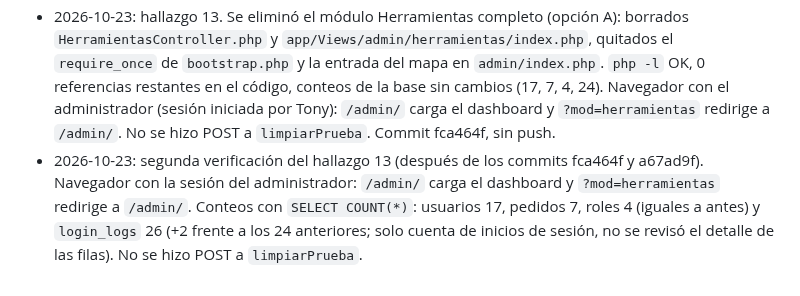
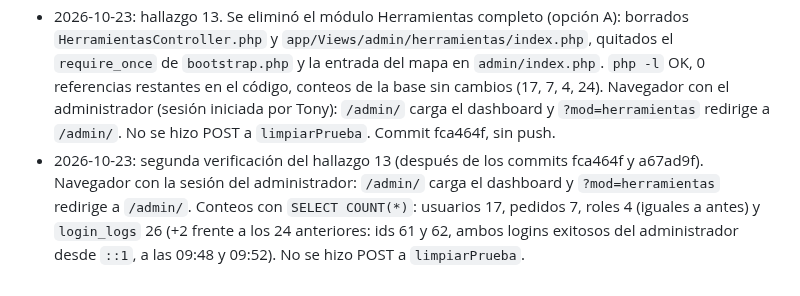
Before and after one commit to AntonioCastillo507/rastroinventario, a Markdown page: ESTADO.md, the part around the change. GitHub-like rendering.

Commit message:
ESTADO.md: aclarar que los 2 logins nuevos en login_logs son del administrador
Co-Authored-By: Claude Sonnet 5.5 <noreply@anthropic.com>

```diff
--- a/ESTADO.md
+++ b/ESTADO.md
@@ -131,4 +131,4 @@
 - 2026-10-22 y 2026-10-23: auditoría de seguridad, etapas 1, 2A y 2B completas (ver tabla de commits).
 - 2026-10-23: verificación. Conteos de base revisados (solo `login_logs` difería, por 3 logins legítimos del administrador). Pruebas en el navegador integrado todas OK: carrito, factura PDF del pedido 1, login del administrador y compra normal (pedido 18, usuario 36, factura PDF descargable). Los commits 2B ya están en GitHub. Un solo commit de ESTADO.md, sin push.
 - 2026-10-23: hallazgo 13. Se eliminó el módulo Herramientas completo (opción A): borrados `HerramientasController.php` y `app/Views/admin/herramientas/index.php`, quitados el `require_once` de `bootstrap.php` y la entrada del mapa en `admin/index.php`. `php -l` OK, 0 referencias restantes en el código, conteos de la base sin cambios (17, 7, 4, 24). Navegador con el administrador (sesión iniciada por Tony): `/admin/` carga el dashboard y `?mod=herramientas` redirige a `/admin/`. No se hizo POST a `limpiarPrueba`. Commit fca464f, sin push.
-- 2026-10-23: segunda verificación del hallazgo 13 (después de los commits fca464f y a67ad9f). Navegador con la sesión del administrador: `/admin/` carga el dashboard y `?mod=herramientas` redirige a `/admin/`. Conteos con `SELECT COUNT(*)`: usuarios 17, pedidos 7, roles 4 (iguales a antes) y `login_logs` 26 (+2 frente a los 24 anteriores; solo cuenta de inicios de sesión, no se revisó el detalle de las filas). No se hizo POST a `limpiarPrueba`.
+- 2026-10-23: segunda verificación del hallazgo 13 (después de los commits fca464f y a67ad9f). Navegador con la sesión del administrador: `/admin/` carga el dashboard y `?mod=herramientas` redirige a `/admin/`. Conteos con `SELECT COUNT(*)`: usuarios 17, pedidos 7, roles 4 (iguales a antes) y `login_logs` 26 (+2 frente a los 24 anteriores: ids 61 y 62, ambos logins exitosos del administrador desde `::1`, a las 09:48 y 09:52). No se hizo POST a `limpiarPrueba`.
```
